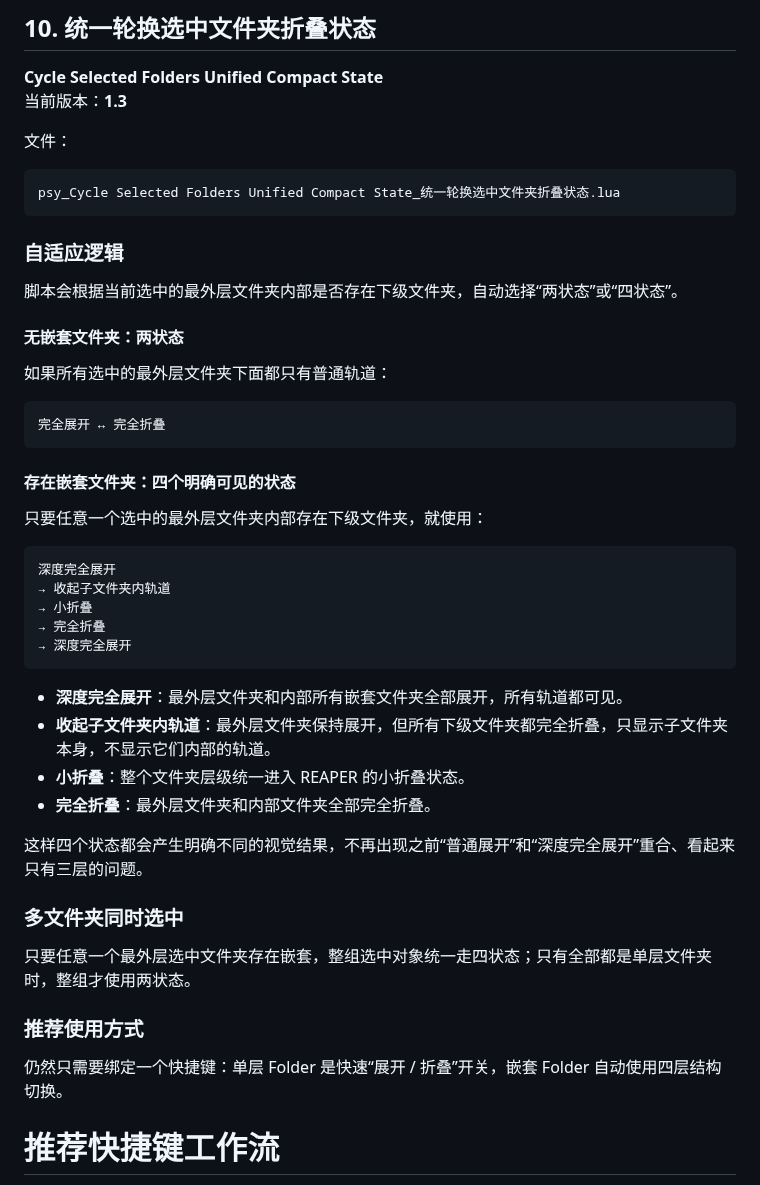
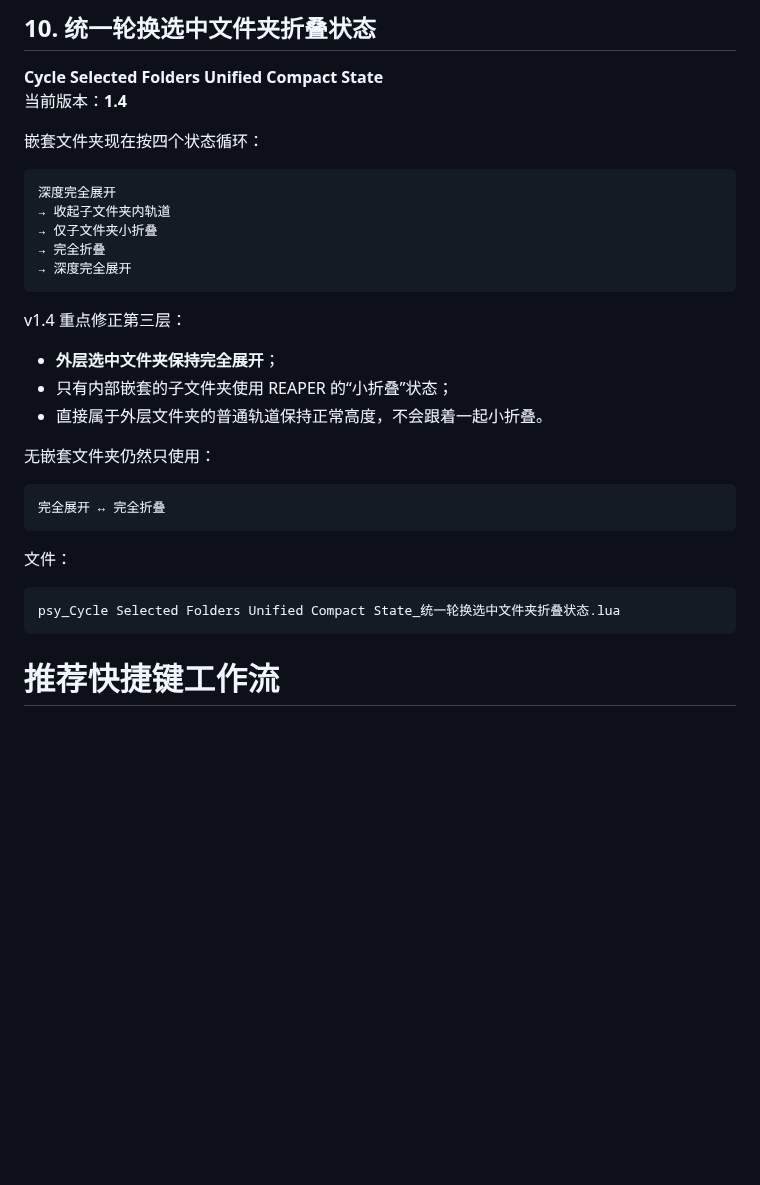
Before and after one commit to Psysia/PsyReaSFX, a Markdown page: docs/ReaScripts_Guide_zh-CN.md, the part around the change. Rendered like a GitHub page; blank space fills up the shorter version.

Commit message:
更新文件夹折叠 v1.4 说明

````diff
--- a/docs/ReaScripts_Guide_zh-CN.md
+++ b/docs/ReaScripts_Guide_zh-CN.md
@@ -398,52 +398,35 @@ psy_Reverse Selected Items in Place_原位反转选中素材.lua
 ## 10. 统一轮换选中文件夹折叠状态
 
 **Cycle Selected Folders Unified Compact State**
-当前版本：**1.3**
+当前版本：**1.4**
+
+嵌套文件夹现在按四个状态循环：
+
+```text
+深度完全展开
+→ 收起子文件夹内轨道
+→ 仅子文件夹小折叠
+→ 完全折叠
+→ 深度完全展开
+```
+
+v1.4 重点修正第三层：
+
+- **外层选中文件夹保持完全展开**；
+- 只有内部嵌套的子文件夹使用 REAPER 的“小折叠”状态；
+- 直接属于外层文件夹的普通轨道保持正常高度，不会跟着一起小折叠。
+
+无嵌套文件夹仍然只使用：
+
+```text
+完全展开 ↔ 完全折叠
+```
 
 文件：
 
 ```text
 psy_Cycle Selected Folders Unified Compact State_统一轮换选中文件夹折叠状态.lua
 ```
-
-### 自适应逻辑
-
-脚本会根据当前选中的最外层文件夹内部是否存在下级文件夹，自动选择“两状态”或“四状态”。
-
-#### 无嵌套文件夹：两状态
-
-如果所有选中的最外层文件夹下面都只有普通轨道：
-
-```text
-完全展开 ↔ 完全折叠
-```
-
-#### 存在嵌套文件夹：四个明确可见的状态
-
-只要任意一个选中的最外层文件夹内部存在下级文件夹，就使用：
-
-```text
-深度完全展开
-→ 收起子文件夹内轨道
-→ 小折叠
-→ 完全折叠
-→ 深度完全展开
-```
-
-- **深度完全展开**：最外层文件夹和内部所有嵌套文件夹全部展开，所有轨道都可见。
-- **收起子文件夹内轨道**：最外层文件夹保持展开，但所有下级文件夹都完全折叠，只显示子文件夹本身，不显示它们内部的轨道。
-- **小折叠**：整个文件夹层级统一进入 REAPER 的小折叠状态。
-- **完全折叠**：最外层文件夹和内部文件夹全部完全折叠。
-
-这样四个状态都会产生明确不同的视觉结果，不再出现之前“普通展开”和“深度完全展开”重合、看起来只有三层的问题。
-
-### 多文件夹同时选中
-
-只要任意一个最外层选中文件夹存在嵌套，整组选中对象统一走四状态；只有全部都是单层文件夹时，整组才使用两状态。
-
-### 推荐使用方式
-
-仍然只需要绑定一个快捷键：单层 Folder 是快速“展开 / 折叠”开关，嵌套 Folder 自动使用四层结构切换。
 
 # 推荐快捷键工作流
 
````
